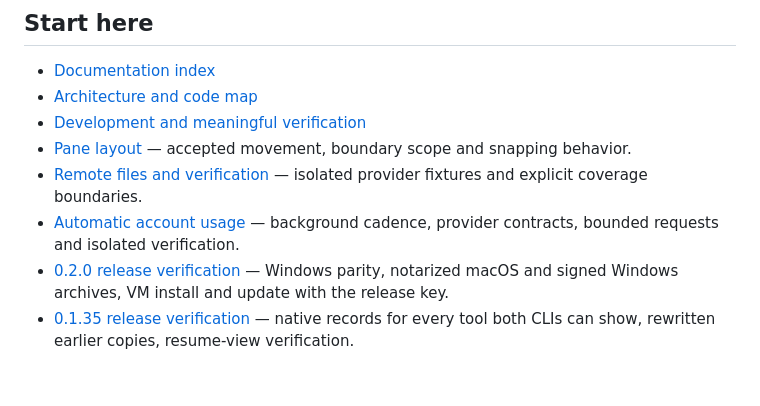
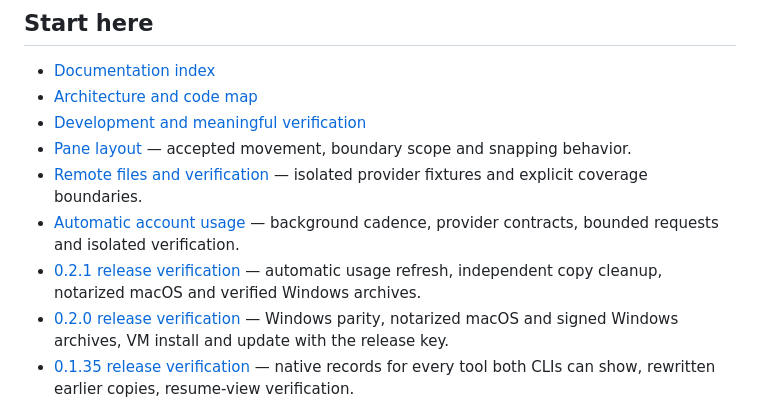
Before and after one commit to YangTaeyoung/kiln, a Markdown page: AGENTS.md, the part around the change. GitHub-like rendering; blank space fills up the shorter version.

Commit message:
docs: record verified 0.2.1 publication [skip ci]

```diff
--- a/AGENTS.md
+++ b/AGENTS.md
@@ -12,6 +12,7 @@ the user's shells, agents, builds, or servers.
 - [Pane layout](docs/pane-layout.md) — accepted movement, boundary scope and snapping behavior.
 - [Remote files and verification](docs/maintainers/remote-files-verification.md) — isolated provider fixtures and explicit coverage boundaries.
 - [Automatic account usage](docs/maintainers/account-usage.md) — background cadence, provider contracts, bounded requests and isolated verification.
+- [0.2.1 release verification](docs/maintainers/0.2.1-status.md) — automatic usage refresh, independent copy cleanup, notarized macOS and verified Windows archives.
 - [0.2.0 release verification](docs/maintainers/0.2.0-status.md) — Windows parity, notarized macOS and signed Windows archives, VM install and update with the release key.
 - [0.1.35 release verification](docs/maintainers/0.1.35-status.md) — native records for every tool both CLIs can show, rewritten earlier copies, resume-view verification.
 - [0.1.34 release verification](docs/maintainers/0.1.34-status.md) — native shell records across Claude Code and Codex, resume-view and request verification.
```
Also changed, not shown: docs/maintainers/0.2.1-status.md (added, +23 -0 lines).
